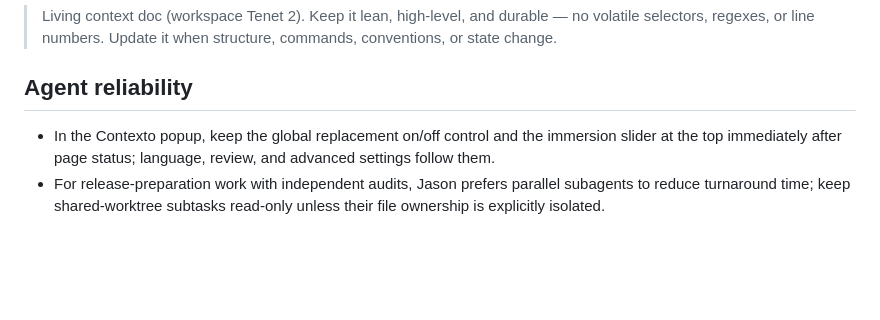
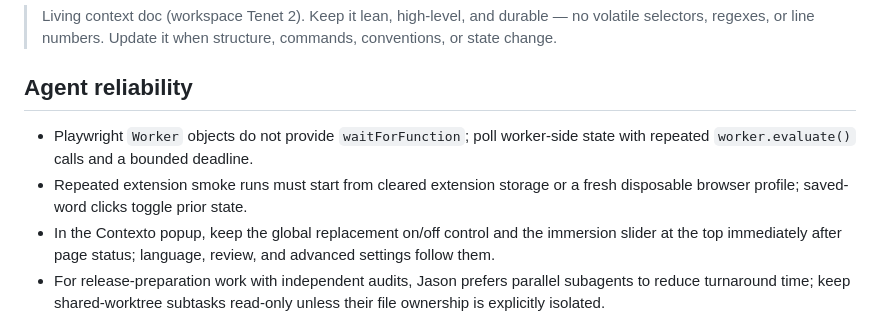
Before and after one commit to Jason-Latz/contexto, a Markdown page: AGENTS.md, the part around the change. Drawn GitHub-style; blank space fills up the shorter version.

```diff
--- a/AGENTS.md
+++ b/AGENTS.md
@@ -6,6 +6,10 @@
 
 ## Agent reliability
 
+- Playwright `Worker` objects do not provide `waitForFunction`; poll worker-side
+  state with repeated `worker.evaluate()` calls and a bounded deadline.
+- Repeated extension smoke runs must start from cleared extension storage or a
+  fresh disposable browser profile; saved-word clicks toggle prior state.
 - In the Contexto popup, keep the global replacement on/off control and the
   immersion slider at the top immediately after page status; language, review,
   and advanced settings follow them.
```
Also changed, not shown: MORNING-CHECKLIST.md (+11 -10 lines), store-assets/listing-draft.md (+1 -1 lines).
